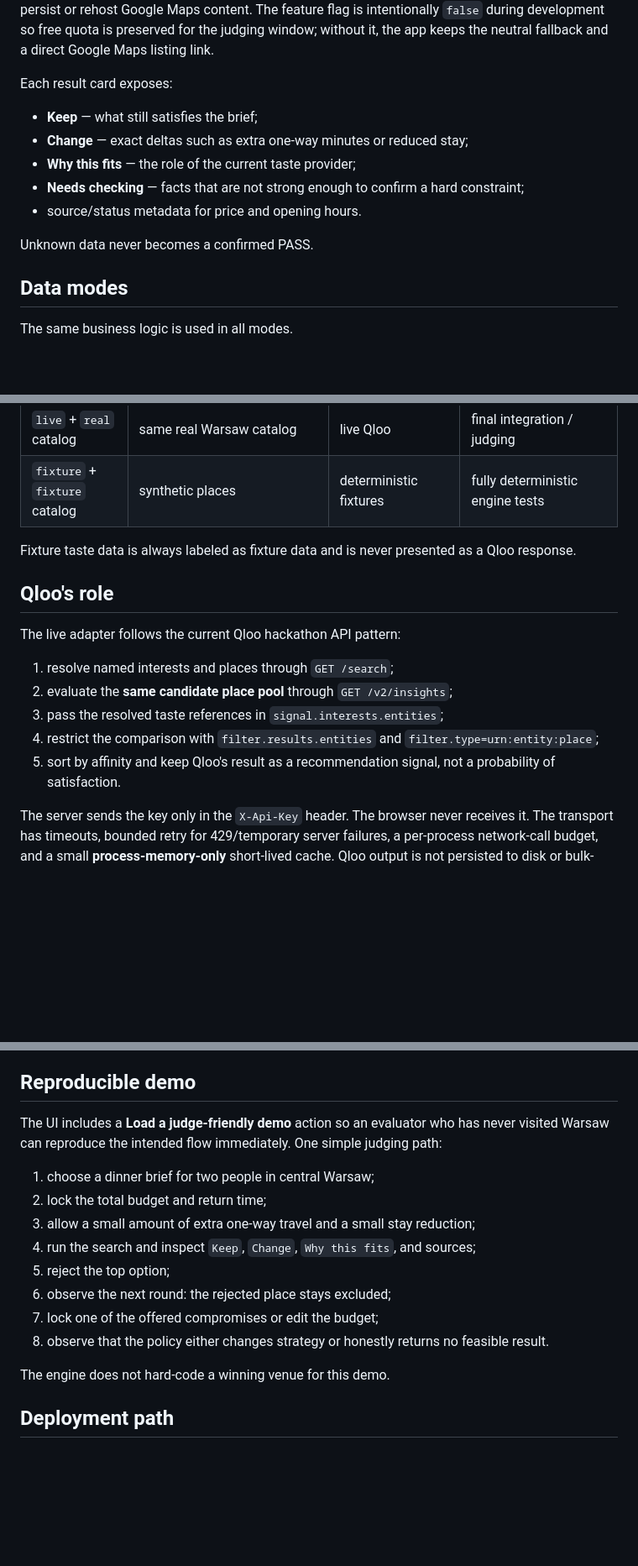
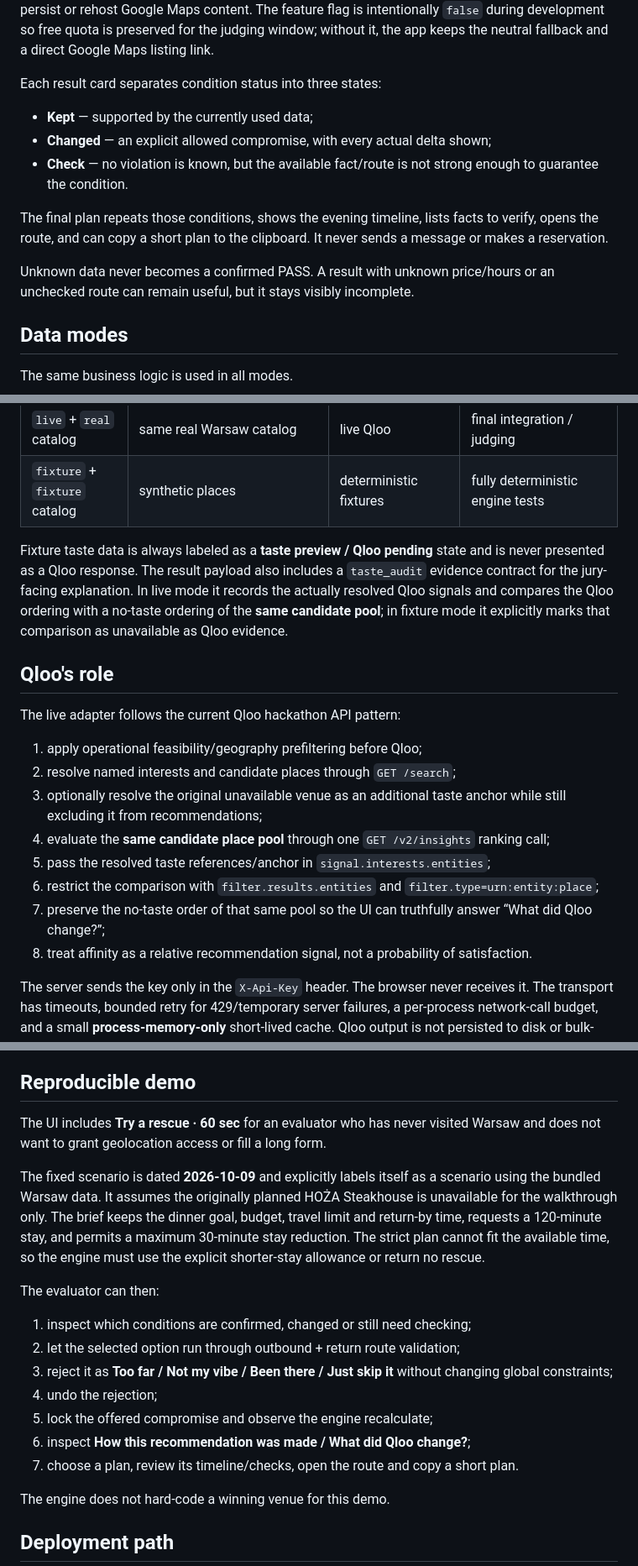
Before and after one commit to MeowRona/Unstuck, a Markdown page: README.md, 3 parts joined by grey strips. Shown at 84% size. Drawn GitHub-style; blank space fills up the shorter version.

Commit message:
Document verified rescue and evidence flow

```diff
--- a/README.md
+++ b/README.md
@@ -44,15 +44,15 @@ The interface also includes a persistent **light/dark theme toggle**. The prefer
 
 Restaurant cards can optionally enrich their existing thumbnail with a **live Google Places photo and Google Maps rating**. Only stable Google Place IDs are stored in the catalog. The actual rating, review count, photo URI and required author attribution are requested at runtime from Places API only when **both** `GOOGLE_PLACES_API_KEY` is present **and** `GOOGLE_PLACES_ENABLED=true`. Unstuck does not persist or rehost Google Maps content. The feature flag is intentionally `false` during development so free quota is preserved for the judging window; without it, the app keeps the neutral fallback and a direct Google Maps listing link.
 
-Each result card exposes:
+Each result card separates condition status into three states:
 
-- **Keep** — what still satisfies the brief;
-- **Change** — exact deltas such as extra one-way minutes or reduced stay;
-- **Why this fits** — the role of the current taste provider;
-- **Needs checking** — facts that are not strong enough to confirm a hard constraint;
-- source/status metadata for price and opening hours.
+- **Kept** — supported by the currently used data;
+- **Changed** — an explicit allowed compromise, with every actual delta shown;
+- **Check** — no violation is known, but the available fact/route is not strong enough to guarantee the condition.
 
-Unknown data never becomes a confirmed PASS.
+The final plan repeats those conditions, shows the evening timeline, lists facts to verify, opens the route, and can copy a short plan to the clipboard. It never sends a message or makes a reservation.
+
+Unknown data never becomes a confirmed PASS. A result with unknown price/hours or an unchecked route can remain useful, but it stays visibly incomplete.
 
 ## Data modes
 
@@ -65,17 +65,20 @@ The same business logic is used in all modes.
 | `live` + `real` catalog | same real Warsaw catalog | live Qloo | final integration / judging |
 | `fixture` + `fixture` catalog | synthetic places | deterministic fixtures | fully deterministic engine tests |
 
-Fixture taste data is always labeled as fixture data and is never presented as a Qloo response.
+Fixture taste data is always labeled as a **taste preview / Qloo pending** state and is never presented as a Qloo response. The result payload also includes a `taste_audit` evidence contract for the jury-facing explanation. In live mode it records the actually resolved Qloo signals and compares the Qloo ordering with a no-taste ordering of the **same candidate pool**; in fixture mode it explicitly marks that comparison as unavailable as Qloo evidence.
 
 ## Qloo's role
 
 The live adapter follows the current Qloo hackathon API pattern:
 
-1. resolve named interests and places through `GET /search`;
-2. evaluate the **same candidate place pool** through `GET /v2/insights`;
-3. pass the resolved taste references in `signal.interests.entities`;
-4. restrict the comparison with `filter.results.entities` and `filter.type=urn:entity:place`;
-5. sort by affinity and keep Qloo's result as a recommendation signal, not a probability of satisfaction.
+1. apply operational feasibility/geography prefiltering before Qloo;
+2. resolve named interests and candidate places through `GET /search`;
+3. optionally resolve the original unavailable venue as an additional taste anchor while still excluding it from recommendations;
+4. evaluate the **same candidate place pool** through one `GET /v2/insights` ranking call;
+5. pass the resolved taste references/anchor in `signal.interests.entities`;
+6. restrict the comparison with `filter.results.entities` and `filter.type=urn:entity:place`;
+7. preserve the no-taste order of that same pool so the UI can truthfully answer “What did Qloo change?”;
+8. treat affinity as a relative recommendation signal, not a probability of satisfaction.
 
 The server sends the key only in the `X-Api-Key` header. The browser never receives it. The transport has timeouts, bounded retry for 429/temporary server failures, a per-process network-call budget, and a small **process-memory-only** short-lived cache. Qloo output is not persisted to disk or bulk-downloaded.
 
@@ -193,16 +196,19 @@ Do not use a rise in Qloo affinity as evidence of product quality. If a free LLM
 
 ## Reproducible demo
 
-The UI includes a **Load a judge-friendly demo** action so an evaluator who has never visited Warsaw can reproduce the intended flow immediately. One simple judging path:
+The UI includes **Try a rescue · 60 sec** for an evaluator who has never visited Warsaw and does not want to grant geolocation access or fill a long form.
 
-1. choose a dinner brief for two people in central Warsaw;
-2. lock the total budget and return time;
-3. allow a small amount of extra one-way travel and a small stay reduction;
-4. run the search and inspect `Keep`, `Change`, `Why this fits`, and sources;
-5. reject the top option;
-6. observe the next round: the rejected place stays excluded;
-7. lock one of the offered compromises or edit the budget;
-8. observe that the policy either changes strategy or honestly returns no feasible result.
+The fixed scenario is dated **2026-10-09** and explicitly labels itself as a scenario using the bundled Warsaw data. It assumes the originally planned HOŻA Steakhouse is unavailable for the walkthrough only. The brief keeps the dinner goal, budget, travel limit and return-by time, requests a 120-minute stay, and permits a maximum 30-minute stay reduction. The strict plan cannot fit the available time, so the engine must use the explicit shorter-stay allowance or return no rescue.
+
+The evaluator can then:
+
+1. inspect which conditions are confirmed, changed or still need checking;
+2. let the selected option run through outbound + return route validation;
+3. reject it as **Too far / Not my vibe / Been there / Just skip it** without changing global constraints;
+4. undo the rejection;
+5. lock the offered compromise and observe the engine recalculate;
+6. inspect **How this recommendation was made / What did Qloo change?**;
+7. choose a plan, review its timeline/checks, open the route and copy a short plan.
 
 The engine does not hard-code a winning venue for this demo.
 
```
Also changed, not shown: other parts of README.md (+4 -4 lines).
